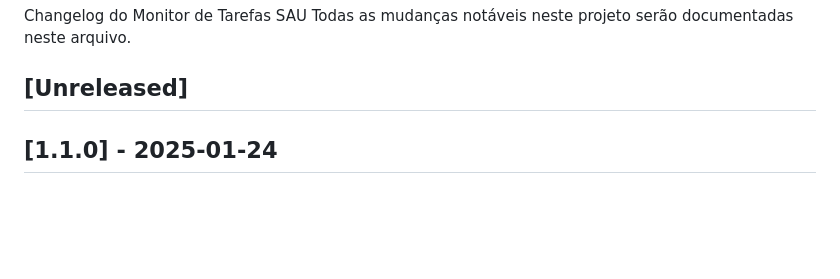
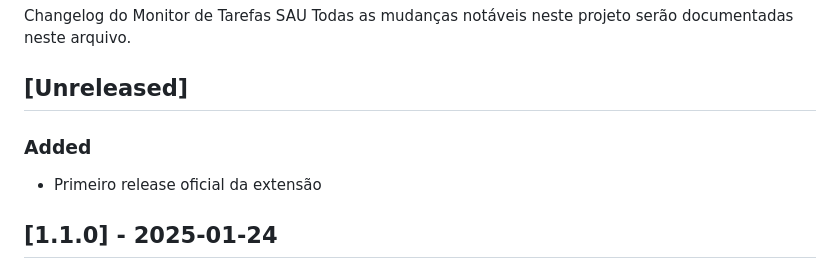
Before and after one commit to ShadyBS/monitor-sau-extensao, a Markdown page: CHANGELOG.md, the part around the change. GitHub-like rendering; blank space fills up the shorter version.

Commit message:
docs(changelog): preparar seção unreleased para release v1.1.0

```diff
--- a/CHANGELOG.md
+++ b/CHANGELOG.md
@@ -2,6 +2,9 @@ Changelog do Monitor de Tarefas SAU
 Todas as mudanças notáveis neste projeto serão documentadas neste arquivo.
 
 ## [Unreleased]
+
+### Added
+- Primeiro release oficial da extensão
 
 ## [1.1.0] - 2025-01-24
 
```
